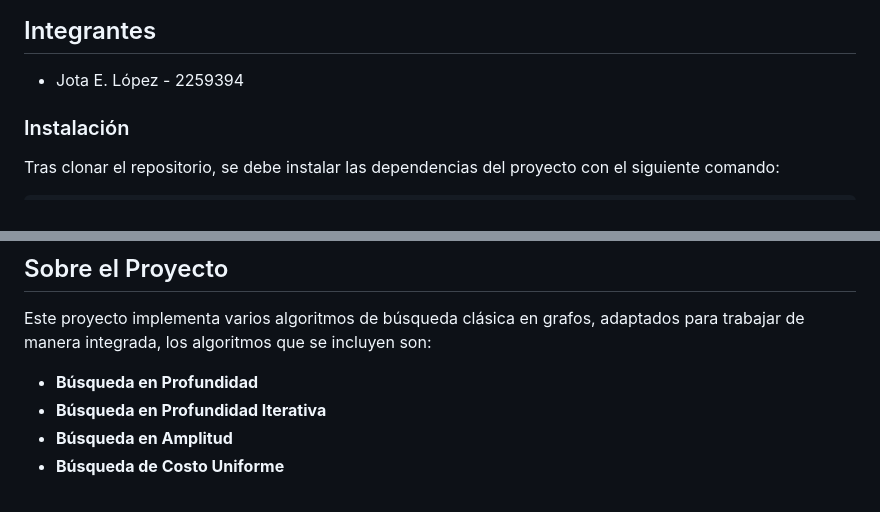
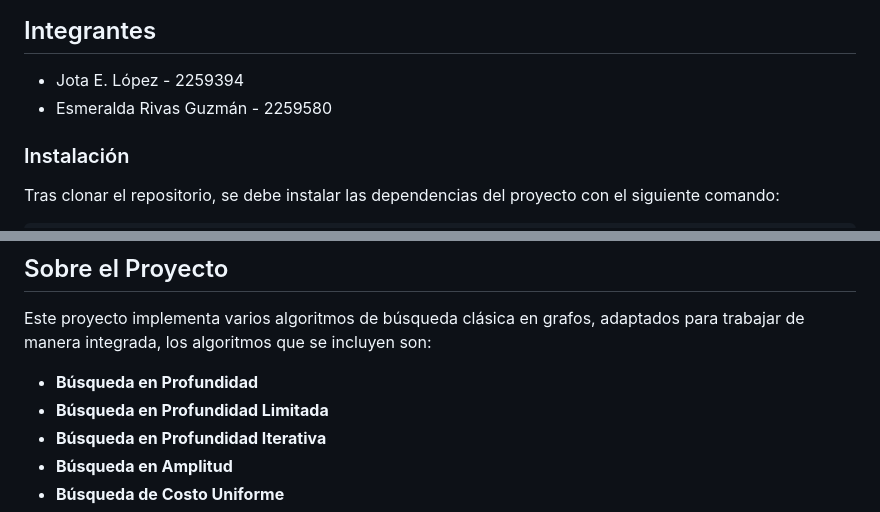
Before and after one commit to Esmeralda-RG/proyecto_ia, a Markdown page: README.md, 2 parts joined by grey strips. Drawn GitHub-style.

Commit message:
docs: Update README.md to include new team member and additional search algorithm

```diff
--- a/README.md
+++ b/README.md
@@ -3,6 +3,7 @@
 ## Integrantes
 
 - Jota E. López - 2259394
+- Esmeralda Rivas Guzmán - 2259580
 
 ### Instalación
 
@@ -26,6 +27,7 @@ flutter run
 Este proyecto implementa varios algoritmos de búsqueda clásica en grafos, adaptados para trabajar de manera integrada, los algoritmos que se incluyen son:
 
 - **Búsqueda en Profundidad**
+- **Búsqueda en Profundidad Limitada**
 - **Búsqueda en Profundidad Iterativa**
 - **Búsqueda en Amplitud**
 - **Búsqueda de Costo Uniforme**
```
